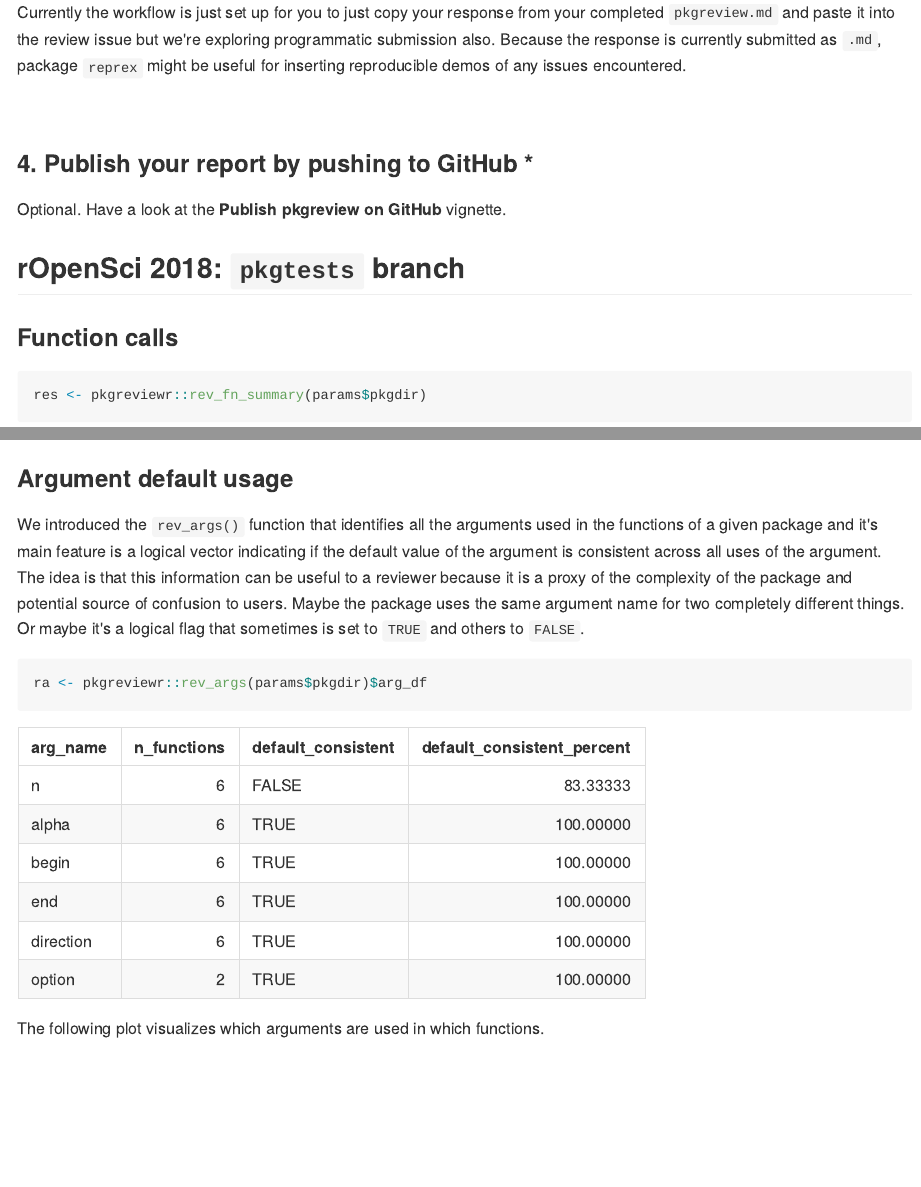
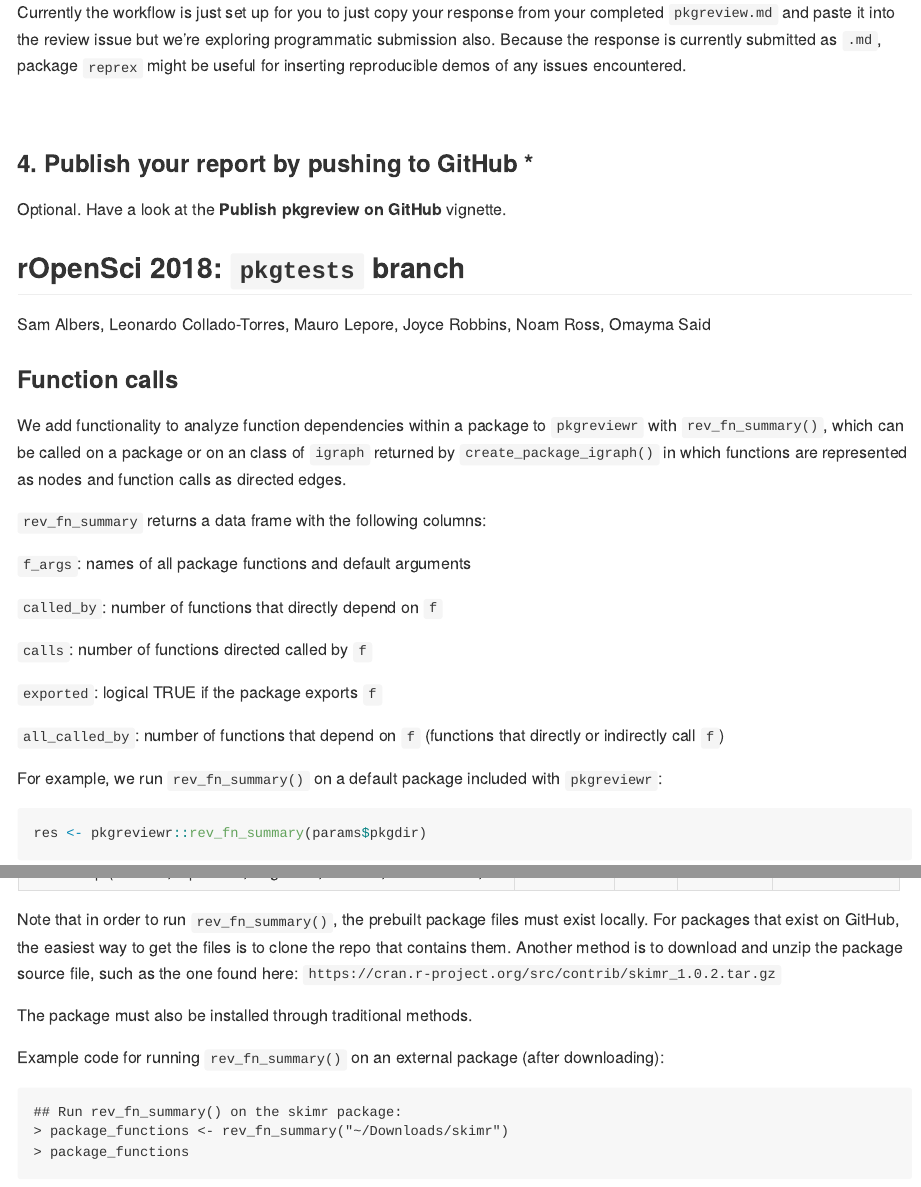
Before and after one commit to ropensci-archive/pkginspector, an R Markdown document (README.Rmd): the page in a window 1100 px wide, from 4400 px down, and a second part further down, joined at a grey line. The pictures show the output file README.md that the author committed with the source, drawn offline in the style of GitHub; badge pictures from the web are left out.

Commit message:
added to Readme.Rmd

````diff
--- a/README.Rmd
+++ b/README.Rmd
@@ -225,7 +225,25 @@ Optional. Have a look at the **Publish pkgreview on GitHub** vignette.
 
 ## rOpenSci 2018: `pkgtests` branch
 
+Sam Albers, Leonardo Collado-Torres, Mauro Lepore, Joyce Robbins, Noam Ross, Omayma Said
+
 ### Function calls
+
+We add functionality to analyze function dependencies within a package to `pkgreviewr` with `rev_fn_summary()`, which can be called on a package or on an class of `igraph` returned by `create_package_igraph()` in which functions are represented as nodes and function calls as directed edges.
+
+`rev_fn_summary` returns a data frame with the following columns:
+
+  `f_args`: names of all package functions and default arguments
+
+  `called_by`: number of functions that directly depend on `f`
+
+  `calls`: number of functions directed called by `f`
+
+  `exported`: logical TRUE if the package exports `f`
+
+  `all_called_by`: number of functions that depend on `f` (functions that directly or indirectly call `f`)
+
+  For example, we run `rev_fn_summary()` on a default package included with `pkgreviewr`:
 
 ```{r functions_calls, echo = TRUE, comment = "", message = FALSE}
 res <- pkgreviewr::rev_fn_summary(params$pkgdir)
@@ -233,6 +251,18 @@ res <- pkgreviewr::rev_fn_summary(params$pkgdir)
 
 ```{r, echo = FALSE}
 knitr::kable(res)
+```
+
+Note that in order to run `rev_fn_summary()`, the prebuilt package files must exist locally.  For packages that exist on GitHub, the easiest way to get the files is to clone the repo that contains them.  Another method is to download and unzip the package source file, such as the one found here: `https://cran.r-project.org/src/contrib/skimr_1.0.2.tar.gz`
+
+The package must also be installed through traditional methods.
+
+Example code for running `rev_fn_summary()` on an external package (after downloading):
+
+```
+## Run rev_fn_summary() on the skimr package:
+> package_functions <- rev_fn_summary("~/Downloads/skimr")
+> package_functions
 ```
 
 ### Argument default usage
````
Also changed, not shown: README.md, README_files/figure-gfm/rev_args_mat-1.png (added).
